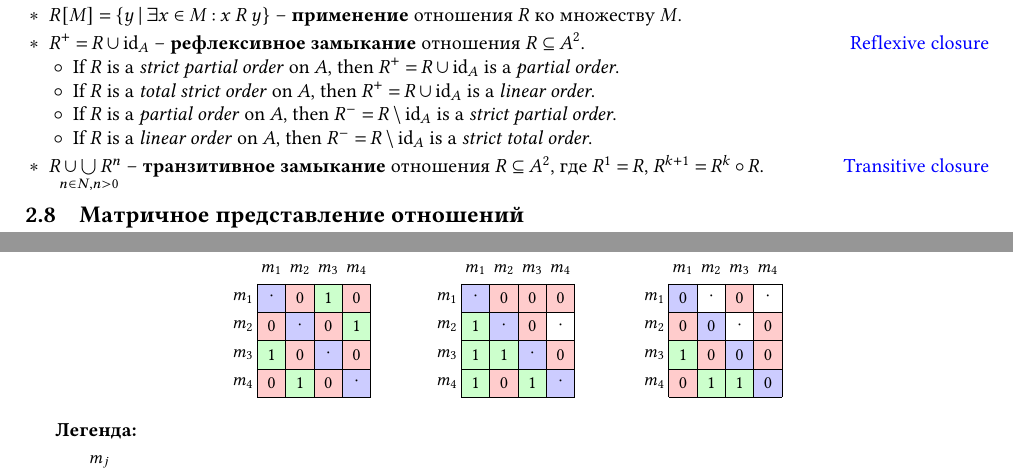
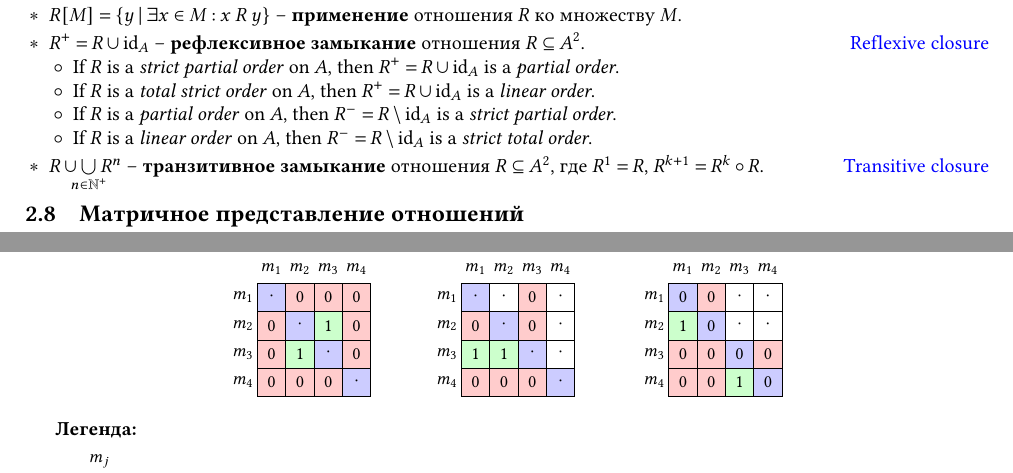
Before and after one commit to Lipen/discrete-math-course, a LaTeX document (cheat2.tex, which reads mypreamble.sty): two parts of page 2 of 2, joined at a grey line, cut so that both start at the same text. Compiled offline with pdfLaTeX.

Commit message:
Add \NaturalPlus and use it instead n>0

```diff
--- a/cheat2.tex
+++ b/cheat2.tex
@@ -246,7 +246,7 @@
     \end{terms}
 
     % R^{+}
-    \item $R \union \bigunionclap{n \in N, n > 0} R^n$ -- \textbf{транзитивное замыкание} отношения $R \subseteq A^2$, где $R^1 = R$, $R^{k+1} = R^k \circ R$.
+    \item $R \union \bigunionclap{n \in \NaturalPlus} R^n$ -- \textbf{транзитивное замыкание} отношения $R \subseteq A^2$, где $R^1 = R$, $R^{k+1} = R^k \circ R$.
     \hfill\href{https://en.wikipedia.org/wiki/Transitive_closure}{Transitive closure}
 \end{terms}
 
--- a/mypreamble.sty
+++ b/mypreamble.sty
@@ -385,7 +385,10 @@
 %% Some sets
 \newcommand\Bool{\mathbb{B}}
 \newcommand\Natural{\mathbb{N}}
+\newcommand\NaturalPlus{\Natural^{+}}
+\newcommand\NaturalZero{\Natural_{0}}
 \newcommand\Integer{\mathbb{Z}}
+\newcommand\PositiveInteger{\Integer^{+}}
 \newcommand\Rational{\mathbb{Q}}
 \newcommand\Real{\mathbb{R}}
 
```
